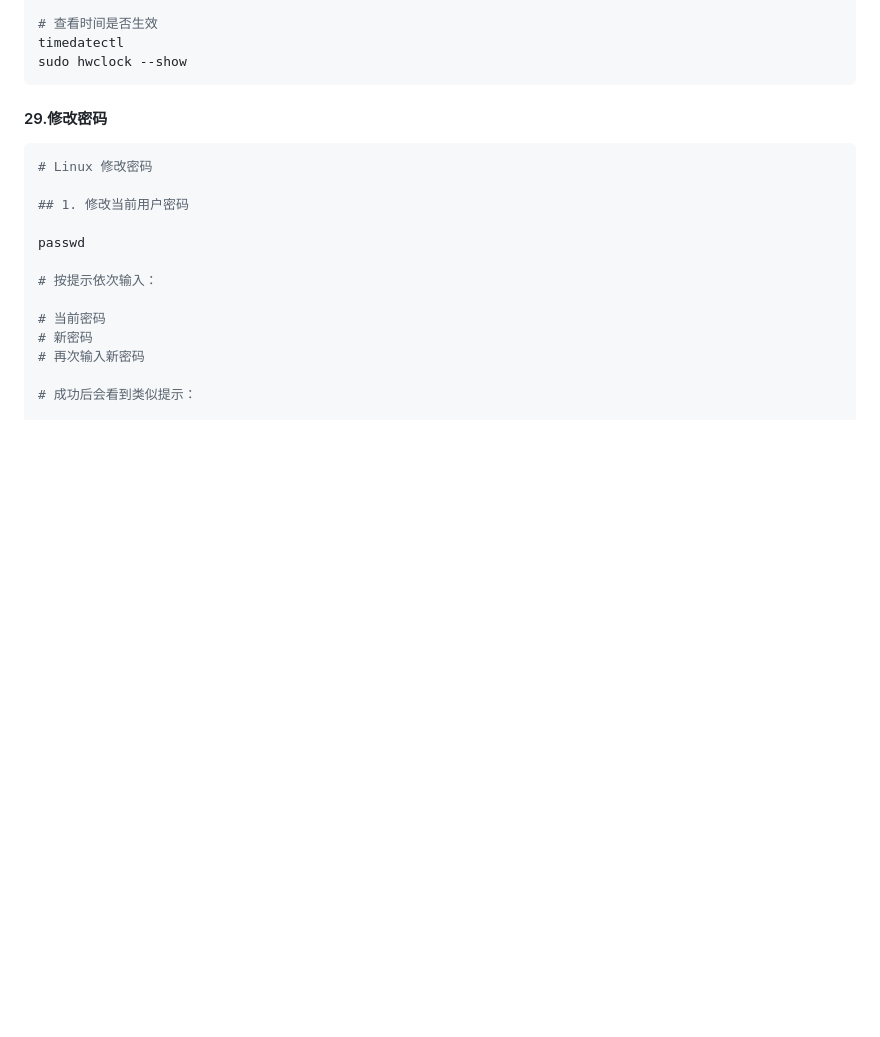
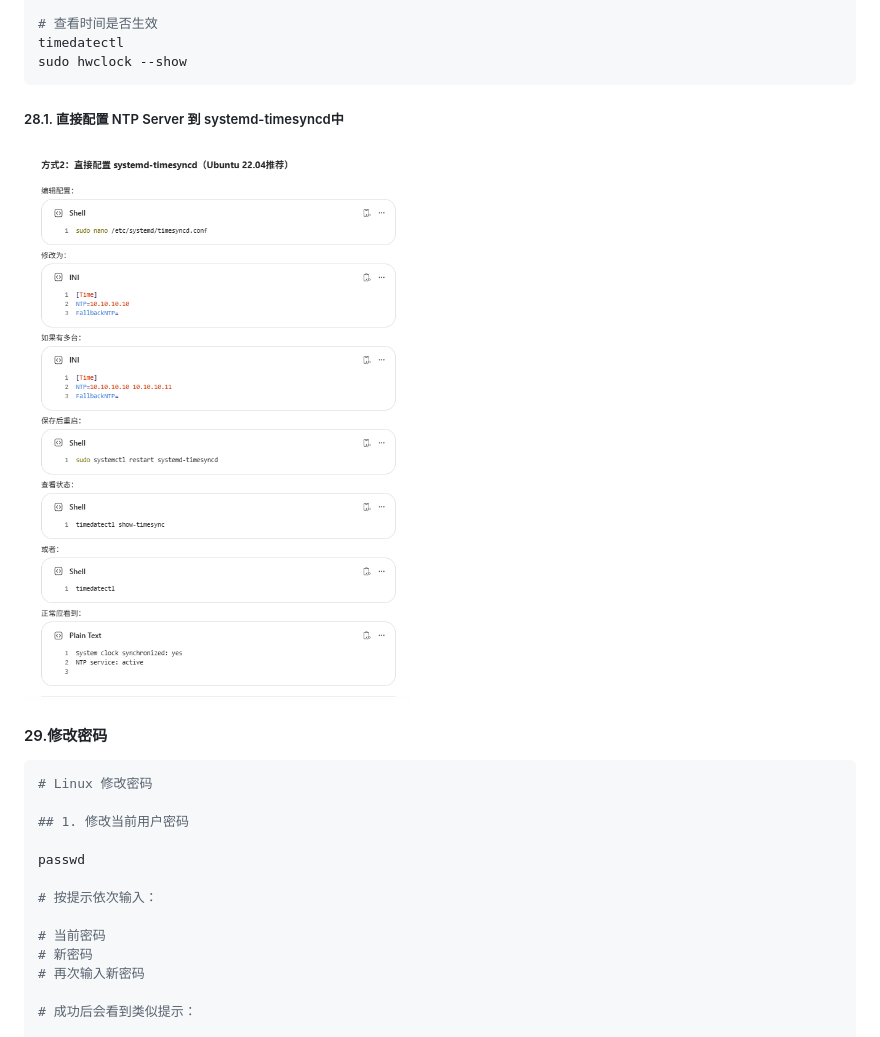
Before and after one commit to angle-lzp/Java-Deep-Base, a Markdown page: note/Linux实战指令.md, the part around the change. Rendered like a GitHub page; pictures changed too: note/img/timesyncd-NTP.png (added); blank space fills up the shorter version.

Commit message:
update Linux实战文档.md content:NTP Server to systemd-timesyncd

````diff
--- a/note/Linux实战指令.md
+++ b/note/Linux实战指令.md
@@ -346,6 +346,9 @@ sudo hwclock --systohc
 timedatectl
 sudo hwclock --show
 ```
+
+##### 28.1. 直接配置 NTP Server 到 systemd-timesyncd中
+<img src="./img/timesyncd-NTP.png" style="width:100%" alt="htop.png"/>
 
 #### 29.修改密码
 
````
